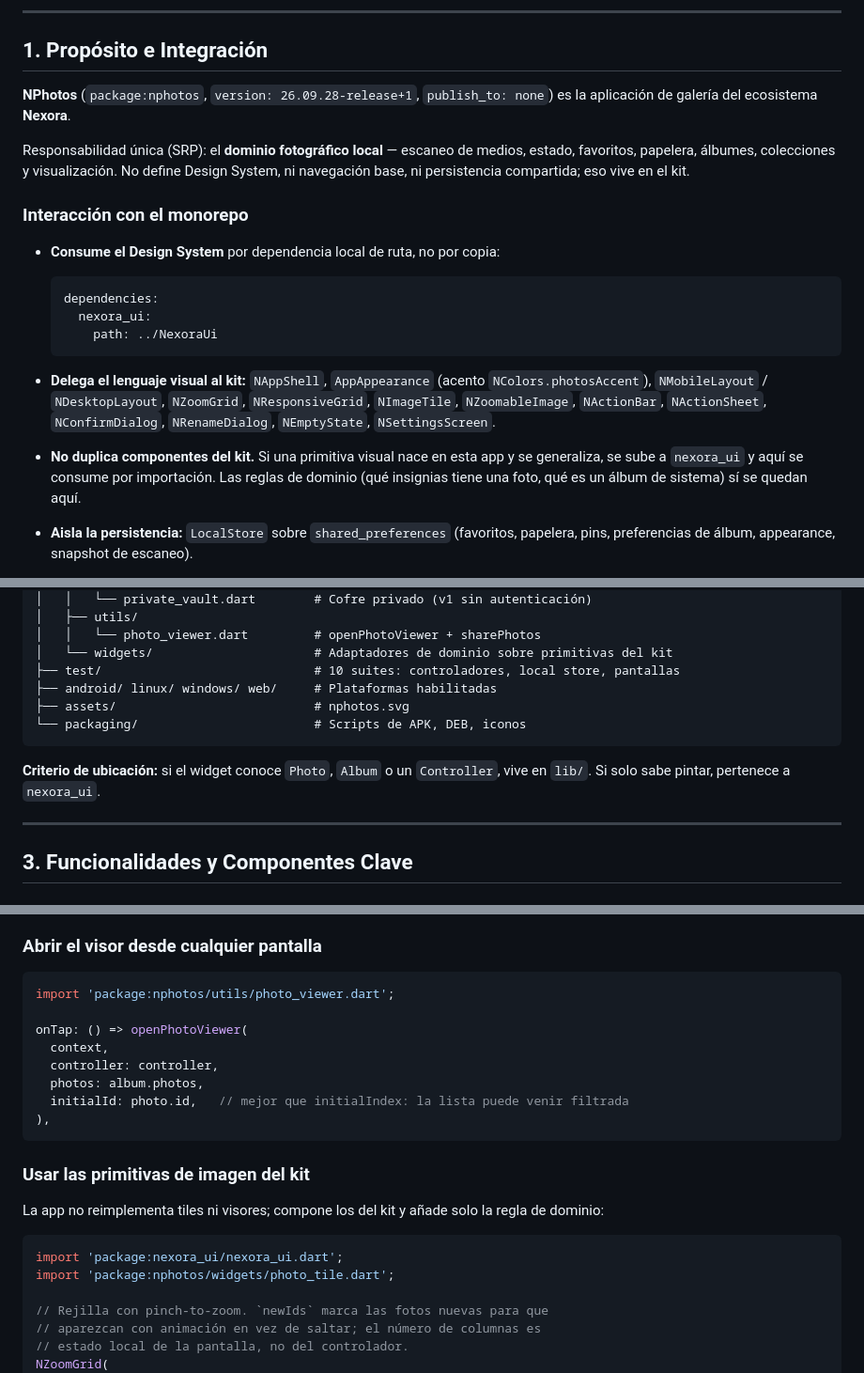
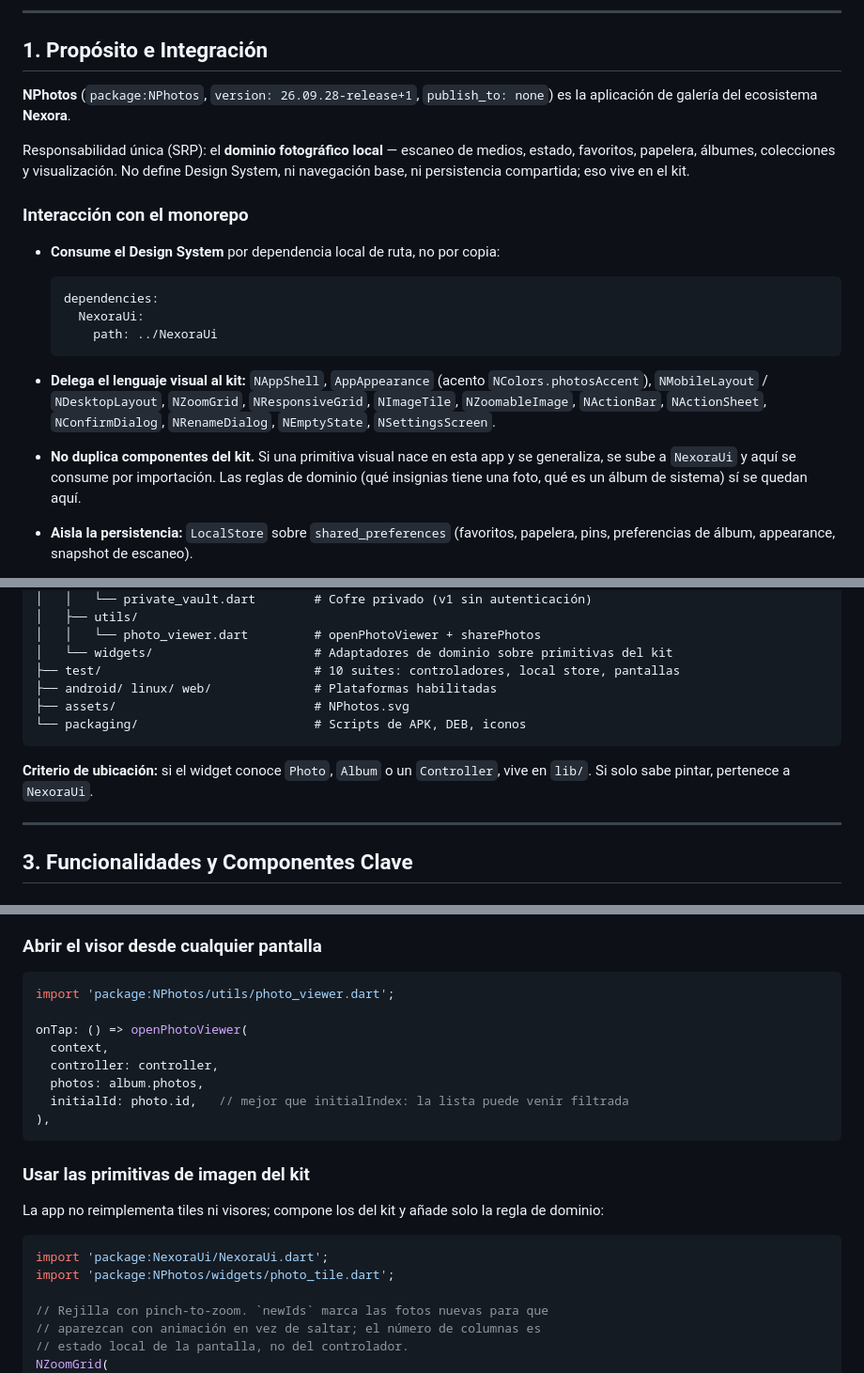
Before and after one commit to Saaarmyx/NPhotos, a Markdown page: README.md, 3 parts joined by grey strips. Shown at 94% size. GitHub-like rendering.

````diff
--- a/README.md
+++ b/README.md
@@ -12,7 +12,7 @@
 
 ## 1. Propósito e Integración
 
-**NPhotos** (`package:nphotos`, `version: 26.09.28-release+1`, `publish_to: none`) es la aplicación de galería del ecosistema **Nexora**.
+**NPhotos** (`package:NPhotos`, `version: 26.09.28-release+1`, `publish_to: none`) es la aplicación de galería del ecosistema **Nexora**.
 
 Responsabilidad única (SRP): el **dominio fotográfico local** — escaneo de medios, estado, favoritos, papelera, álbumes, colecciones y visualización. No define Design System, ni navegación base, ni persistencia compartida; eso vive en el kit.
 
@@ -22,12 +22,12 @@ Responsabilidad única (SRP): el **dominio fotográfico local** — escaneo de m
 
   ```yaml
   dependencies:
-    nexora_ui:
+    NexoraUi:
       path: ../NexoraUi
   ```
 
 - **Delega el lenguaje visual al kit:** `NAppShell`, `AppAppearance` (acento `NColors.photosAccent`), `NMobileLayout` / `NDesktopLayout`, `NZoomGrid`, `NResponsiveGrid`, `NImageTile`, `NZoomableImage`, `NActionBar`, `NActionSheet`, `NConfirmDialog`, `NRenameDialog`, `NEmptyState`, `NSettingsScreen`.
-- **No duplica componentes del kit.** Si una primitiva visual nace en esta app y se generaliza, se sube a `nexora_ui` y aquí se consume por importación. Las reglas de dominio (qué insignias tiene una foto, qué es un álbum de sistema) sí se quedan aquí.
+- **No duplica componentes del kit.** Si una primitiva visual nace en esta app y se generaliza, se sube a `NexoraUi` y aquí se consume por importación. Las reglas de dominio (qué insignias tiene una foto, qué es un álbum de sistema) sí se quedan aquí.
 - **Aisla la persistencia:** `LocalStore` sobre `shared_preferences` (favoritos, papelera, pins, preferencias de álbum, appearance, snapshot de escaneo).
 - **Permisos en runtime** con `permission_handler`; **reproducción de vídeo** con `media_kit`; **compartir** con `share_plus`; **EXIF/GPS** con `exif` (Dart puro, sin canal de plataforma).
 
@@ -78,12 +78,12 @@ nphotos/
 │   │   └── photo_viewer.dart         # openPhotoViewer + sharePhotos
 │   └── widgets/                      # Adaptadores de dominio sobre primitivas del kit
 ├── test/                             # 10 suites: controladores, local store, pantallas
-├── android/ linux/ windows/ web/     # Plataformas habilitadas
-├── assets/                           # nphotos.svg
+├── android/ linux/ web/              # Plataformas habilitadas
+├── assets/                           # NPhotos.svg
 └── packaging/                        # Scripts de APK, DEB, iconos
 ```
 
-**Criterio de ubicación:** si el widget conoce `Photo`, `Album` o un `Controller`, vive en `lib/`. Si solo sabe pintar, pertenece a `nexora_ui`.
+**Criterio de ubicación:** si el widget conoce `Photo`, `Album` o un `Controller`, vive en `lib/`. Si solo sabe pintar, pertenece a `NexoraUi`.
 
 ---
 
@@ -199,7 +199,7 @@ Ese es el ciclo de vida real en la app (`NPhotosHomeState`): se observan las car
 ### Abrir el visor desde cualquier pantalla
 
 ```dart
-import 'package:nphotos/utils/photo_viewer.dart';
+import 'package:NPhotos/utils/photo_viewer.dart';
 
 onTap: () => openPhotoViewer(
   context,
@@ -214,8 +214,8 @@ onTap: () => openPhotoViewer(
 La app no reimplementa tiles ni visores; compone los del kit y añade solo la regla de dominio:
 
 ```dart
-import 'package:nexora_ui/nexora_ui.dart';
-import 'package:nphotos/widgets/photo_tile.dart';
+import 'package:NexoraUi/NexoraUi.dart';
+import 'package:NPhotos/widgets/photo_tile.dart';
 
 // Rejilla con pinch-to-zoom. `newIds` marca las fotos nuevas para que
 // aparezcan con animación en vez de saltar; el número de columnas es
````
Also changed, not shown: other parts of README.md (+8 -8 lines).
